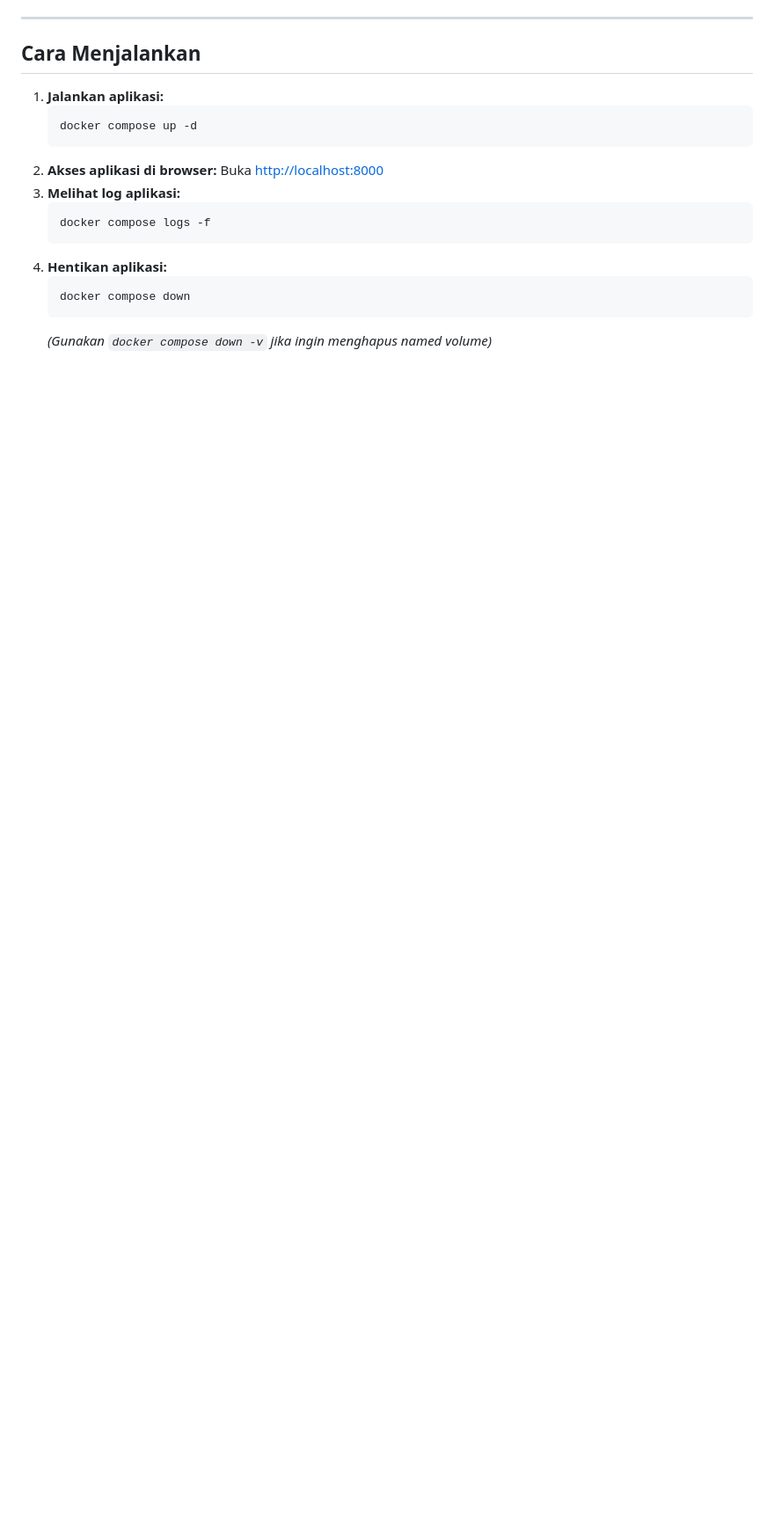
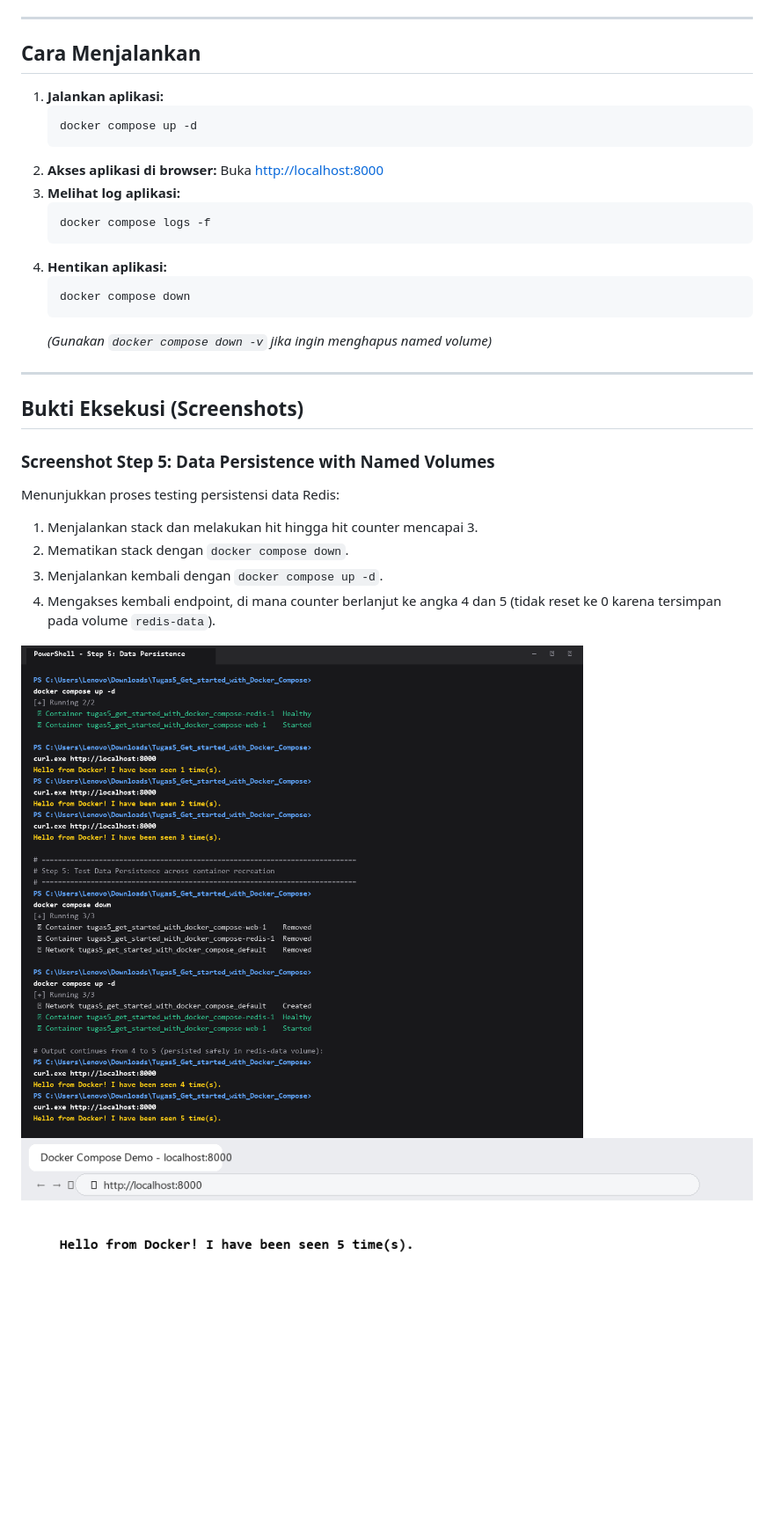
Before and after one commit to finnn999/docker-compose-get-started-123103127, a Markdown page: README.md, the part around one of its changes. Shown at 88% size. GitHub-like rendering; pictures changed too: screenshots/step5_browser_view.png (added), screenshots/step5_persistence.png (added); blank space fills up the shorter version.

Commit message:
docs: add screenshots for Step 5 (persistence) and Step 7 (inspect and debug)

````diff
--- a/README.md
+++ b/README.md
@@ -61,3 +61,19 @@ Melakukan inspeksi konfigurasi dan troubleshooting container menggunakan perinta
    docker compose down
    ```
    *(Gunakan `docker compose down -v` jika ingin menghapus named volume)*
+
+
+---
+
+## Bukti Eksekusi (Screenshots)
+
+### Screenshot Step 5: Data Persistence with Named Volumes
+Menunjukkan proses testing persistensi data Redis:
+1. Menjalankan stack dan melakukan hit hingga hit counter mencapai 3.
+2. Mematikan stack dengan `docker compose down`.
+3. Menjalankan kembali dengan `docker compose up -d`.
+4. Mengakses kembali endpoint, di mana counter berlanjut ke angka 4 dan 5 (tidak reset ke 0 karena tersimpan pada volume `redis-data`).
+
+![Step 5 Persistence](screenshots/step5_persistence.png)
+![Step 5 Browser View](screenshots/step5_browser_view.png)
+
````
Also changed, not shown: other parts of README.md (+8 -0 lines), screenshots/step7_inspect_debug.png (added).
